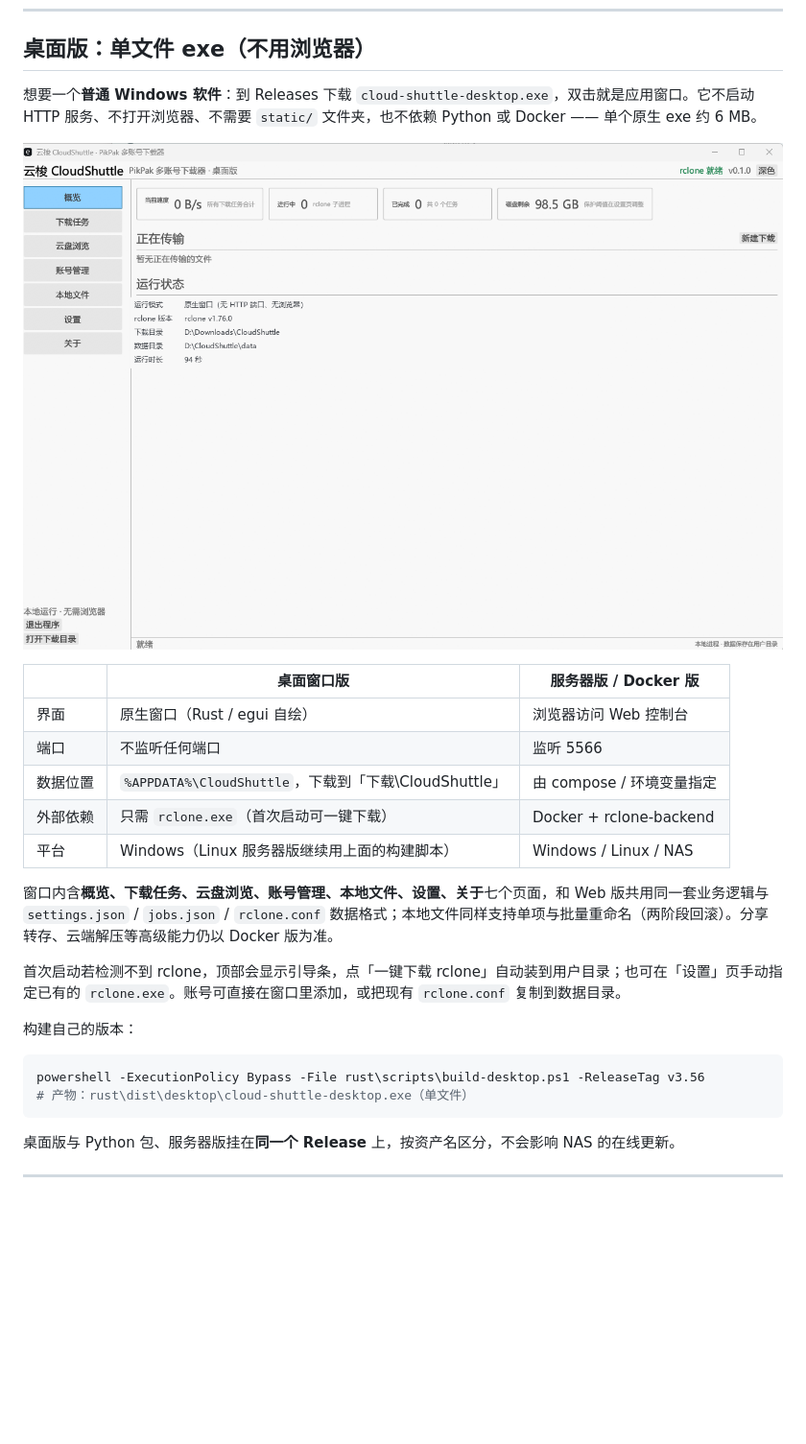
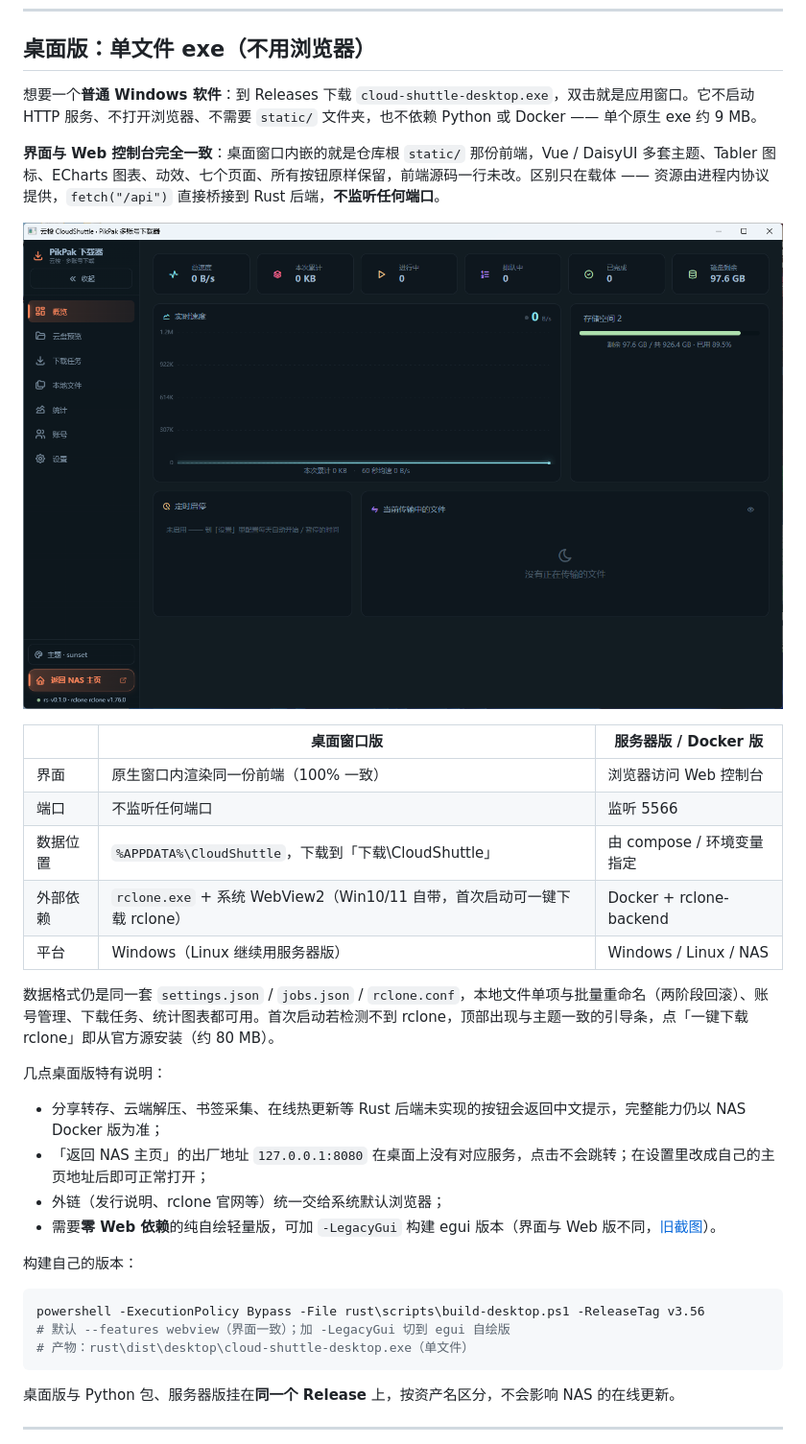
Before and after one commit to Dlany-Cohhh/cloud-shuttle, a Markdown page: README.md, the part around the change. Shown at 96% size. GitHub-like rendering; pictures changed too: docs/screenshots/11-desktop-webview.png (added); blank space fills up the shorter version.

````diff
--- a/README.md
+++ b/README.md
@@ -234,26 +234,34 @@ bash rust/scripts/build.sh --release-tag v3.56     # Linux 上执行，产物 ru
 
 ## 桌面版：单文件 exe（不用浏览器）
 
-想要一个**普通 Windows 软件**：到 Releases 下载 `cloud-shuttle-desktop.exe`，双击就是应用窗口。它不启动 HTTP 服务、不打开浏览器、不需要 `static/` 文件夹，也不依赖 Python 或 Docker —— 单个原生 exe 约 6 MB。
+想要一个**普通 Windows 软件**：到 Releases 下载 `cloud-shuttle-desktop.exe`，双击就是应用窗口。它不启动 HTTP 服务、不打开浏览器、不需要 `static/` 文件夹，也不依赖 Python 或 Docker —— 单个原生 exe 约 9 MB。
 
-![桌面原生窗口版](docs/screenshots/10-desktop.png)
+**界面与 Web 控制台完全一致**：桌面窗口内嵌的就是仓库根 `static/` 那份前端，Vue / DaisyUI 多套主题、Tabler 图标、ECharts 图表、动效、七个页面、所有按钮原样保留，前端源码一行未改。区别只在载体 —— 资源由进程内协议提供，`fetch("/api")` 直接桥接到 Rust 后端，**不监听任何端口**。
+
+![桌面窗口版：与 Web 控制台完全一致的界面](docs/screenshots/11-desktop-webview.png)
 
 | | 桌面窗口版 | 服务器版 / Docker 版 |
 | --- | --- | --- |
-| 界面 | 原生窗口（Rust / egui 自绘） | 浏览器访问 Web 控制台 |
+| 界面 | 原生窗口内渲染同一份前端（100% 一致） | 浏览器访问 Web 控制台 |
 | 端口 | 不监听任何端口 | 监听 5566 |
 | 数据位置 | `%APPDATA%\CloudShuttle`，下载到「下载\CloudShuttle」 | 由 compose / 环境变量指定 |
-| 外部依赖 | 只需 `rclone.exe`（首次启动可一键下载） | Docker + rclone-backend |
-| 平台 | Windows（Linux 服务器版继续用上面的构建脚本） | Windows / Linux / NAS |
+| 外部依赖 | `rclone.exe` + 系统 WebView2（Win10/11 自带，首次启动可一键下载 rclone） | Docker + rclone-backend |
+| 平台 | Windows（Linux 继续用服务器版） | Windows / Linux / NAS |
 
-窗口内含**概览、下载任务、云盘浏览、账号管理、本地文件、设置、关于**七个页面，和 Web 版共用同一套业务逻辑与 `settings.json` / `jobs.json` / `rclone.conf` 数据格式；本地文件同样支持单项与批量重命名（两阶段回滚）。分享转存、云端解压等高级能力仍以 Docker 版为准。
+数据格式仍是同一套 `settings.json` / `jobs.json` / `rclone.conf`，本地文件单项与批量重命名（两阶段回滚）、账号管理、下载任务、统计图表都可用。首次启动若检测不到 rclone，顶部出现与主题一致的引导条，点「一键下载 rclone」即从官方源安装（约 80 MB）。
 
-首次启动若检测不到 rclone，顶部会显示引导条，点「一键下载 rclone」自动装到用户目录；也可在「设置」页手动指定已有的 `rclone.exe`。账号可直接在窗口里添加，或把现有 `rclone.conf` 复制到数据目录。
+几点桌面版特有说明：
+
+- 分享转存、云端解压、书签采集、在线热更新等 Rust 后端未实现的按钮会返回中文提示，完整能力仍以 NAS Docker 版为准；
+- 「返回 NAS 主页」的出厂地址 `127.0.0.1:8080` 在桌面上没有对应服务，点击不会跳转；在设置里改成自己的主页地址后即可正常打开；
+- 外链（发行说明、rclone 官网等）统一交给系统默认浏览器；
+- 需要**零 Web 依赖**的纯自绘轻量版，可加 `-LegacyGui` 构建 egui 版本（界面与 Web 版不同，[旧截图](docs/screenshots/10-desktop.png)）。
 
 构建自己的版本：
 
 ```powershell
 powershell -ExecutionPolicy Bypass -File rust\scripts\build-desktop.ps1 -ReleaseTag v3.56
+# 默认 --features webview（界面一致）；加 -LegacyGui 切到 egui 自绘版
 # 产物：rust\dist\desktop\cloud-shuttle-desktop.exe（单文件）
 ```
 
````
Also changed, not shown: CHANGELOG.md (+12 -0 lines), rust/README.md (+19 -11 lines), 12 other files.
